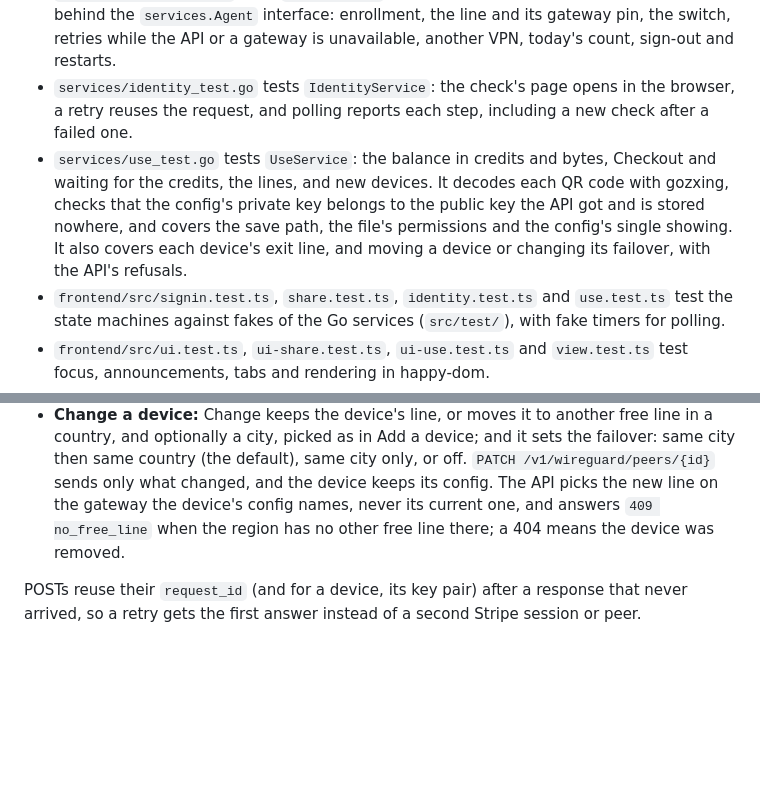
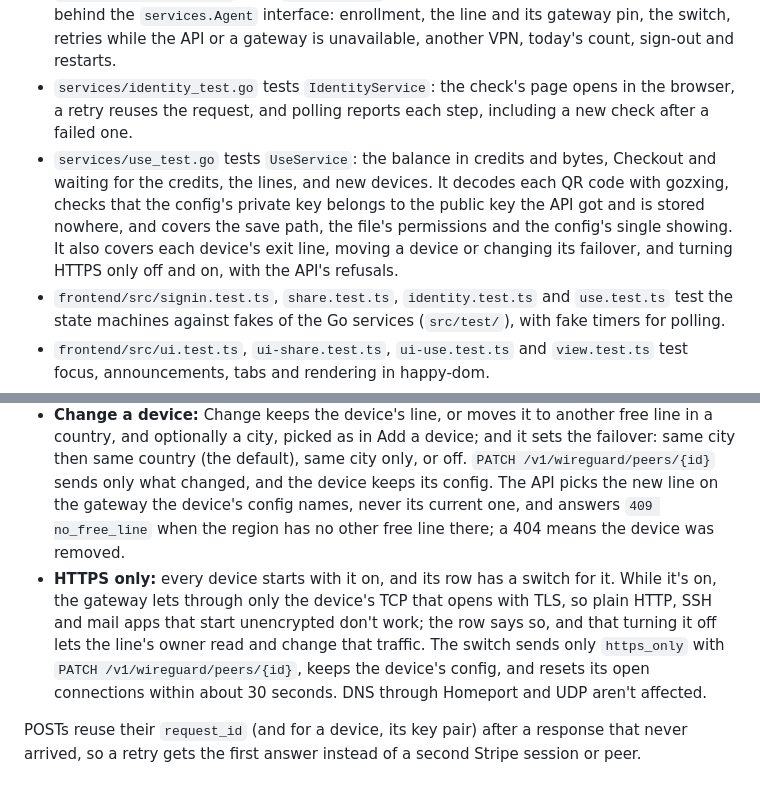
Before and after one commit to jermainee/homeport, a Markdown page: desktop-app/README.md, 2 parts joined by grey strips. Drawn GitHub-style; blank space fills up the shorter version.

```diff
--- a/desktop-app/README.md
+++ b/desktop-app/README.md
@@ -69,7 +69,7 @@ cd frontend && npm test
 - `services/auth_test.go` tests `AuthService` against `internal/fakeapi`, an in-memory stand-in for the API's member and share endpoints.
 - `services/share_test.go` tests `ShareService` against the same fake API, with a fake agent behind the `services.Agent` interface: enrollment, the line and its gateway pin, the switch, retries while the API or a gateway is unavailable, another VPN, today's count, sign-out and restarts.
 - `services/identity_test.go` tests `IdentityService`: the check's page opens in the browser, a retry reuses the request, and polling reports each step, including a new check after a failed one.
-- `services/use_test.go` tests `UseService`: the balance in credits and bytes, Checkout and waiting for the credits, the lines, and new devices. It decodes each QR code with gozxing, checks that the config's private key belongs to the public key the API got and is stored nowhere, and covers the save path, the file's permissions and the config's single showing. It also covers each device's exit line, and moving a device or changing its failover, with the API's refusals.
+- `services/use_test.go` tests `UseService`: the balance in credits and bytes, Checkout and waiting for the credits, the lines, and new devices. It decodes each QR code with gozxing, checks that the config's private key belongs to the public key the API got and is stored nowhere, and covers the save path, the file's permissions and the config's single showing. It also covers each device's exit line, moving a device or changing its failover, and turning HTTPS only off and on, with the API's refusals.
 - `frontend/src/signin.test.ts`, `share.test.ts`, `identity.test.ts` and `use.test.ts` test the state machines against fakes of the Go services (`src/test/`), with fake timers for polling.
 - `frontend/src/ui.test.ts`, `ui-share.test.ts`, `ui-use.test.ts` and `view.test.ts` test focus, announcements, tabs and rendering in happy-dom.
 
@@ -123,6 +123,7 @@ Closing the window keeps Share running in the menu bar. Quit stops the agent but
 - **Devices:** `GET /v1/wireguard/peers` lists them, and Remove deletes one (`DELETE /v1/wireguard/peers/{id}`). The API doesn't report usage per device yet. While the Use tab shows the list, the app reloads the devices (not the lines) every 30 seconds.
 - **Backup lines:** while a device's line is offline, the gateway moves it to another line in the same city, then the same country, as the device's failover allows, and back once its own line has been online for 5 minutes. The list says when a device runs on a backup line, and where, from the peer's `exit_line`.
 - **Change a device:** Change keeps the device's line, or moves it to another free line in a country, and optionally a city, picked as in Add a device; and it sets the failover: same city then same country (the default), same city only, or off. `PATCH /v1/wireguard/peers/{id}` sends only what changed, and the device keeps its config. The API picks the new line on the gateway the device's config names, never its current one, and answers `409 no_free_line` when the region has no other free line there; a 404 means the device was removed.
+- **HTTPS only:** every device starts with it on, and its row has a switch for it. While it's on, the gateway lets through only the device's TCP that opens with TLS, so plain HTTP, SSH and mail apps that start unencrypted don't work; the row says so, and that turning it off lets the line's owner read and change that traffic. The switch sends only `https_only` with `PATCH /v1/wireguard/peers/{id}`, keeps the device's config, and resets its open connections within about 30 seconds. DNS through Homeport and UDP aren't affected.
 
 POSTs reuse their `request_id` (and for a device, its key pair) after a response that never arrived, so a retry gets the first answer instead of a second Stripe session or peer.
 
```
Also changed, not shown: other parts of desktop-app/README.md (+2 -2 lines), desktop-app/docs/use.png, 7 other files.
